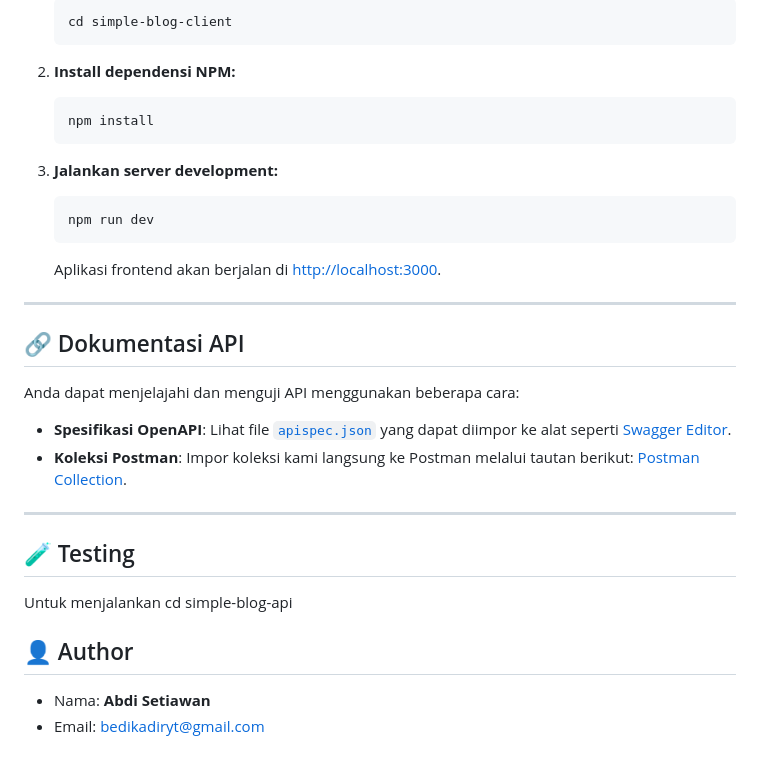
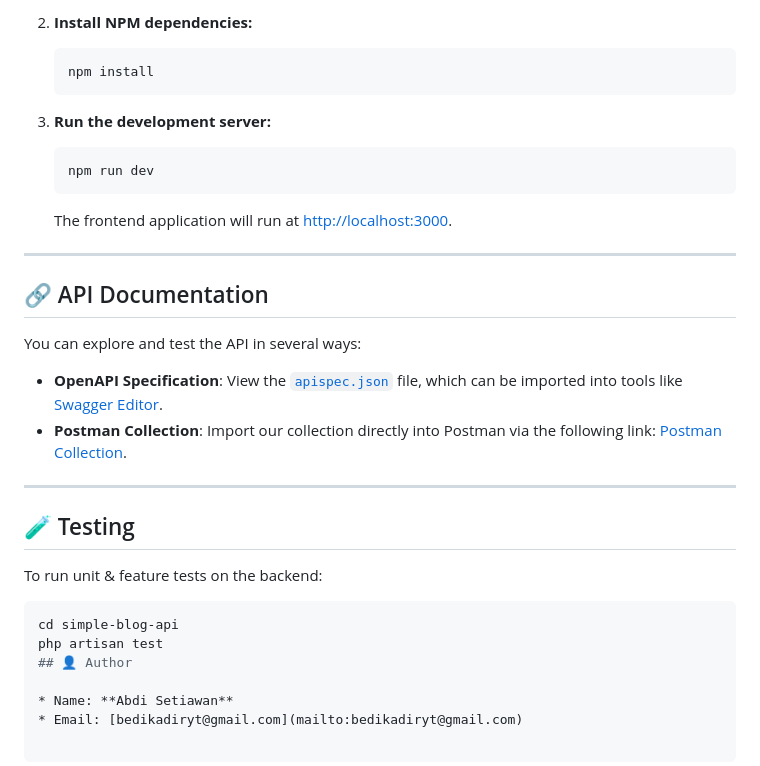
Before and after one commit to abdisetiakawan/Simple-Blog-Laravel, a Markdown page: README.md, the part around one of its changes. GitHub-like rendering.

Commit message:
docs: Update README with English translation
Updates the README file by translating the content from Indonesian to English.

This improves accessibility and understanding for a wider audience.

````diff
--- a/README.md
+++ b/README.md
@@ -88,36 +86,33 @@ Fitur utama mencakup **Back Office (Admin Panel)** untuk manajemen postingan blo
 
-   ```bash
-   cd simple-blog-client
-   ```
-2. **Install dependensi NPM:**
+2.  **Install NPM dependencies:**
+    ```bash
+    npm install
+    ```
 
-   ```bash
-   npm install
-   ```
-3. **Jalankan server development:**
-
-   ```bash
-   npm run dev
-   ```
-
-   Aplikasi frontend akan berjalan di [http://localhost:3000](http://localhost:3000).
+3.  **Run the development server:**
+    ```bash
+    npm run dev
+    ```
+    The frontend application will run at [http://localhost:3000](http://localhost:3000).
 
 ---
 
-## 🔗 Dokumentasi API
+## 🔗 API Documentation
 
-Anda dapat menjelajahi dan menguji API menggunakan beberapa cara:
+You can explore and test the API in several ways:
 
-* **Spesifikasi OpenAPI**: Lihat file [`apispec.json`](https://github.com/abdisetiakawan/Simple-Blog-Laravel/blob/main/apispec.json) yang dapat diimpor ke alat seperti [Swagger Editor](https://editor.swagger.io/).
-* **Koleksi Postman**: Impor koleksi kami langsung ke Postman melalui tautan berikut: [Postman Collection](https://abdisetiawan-4530305.postman.co/workspace/My-Workspace~1582fbbb-20be-4d6e-80b3-c6c566c3f915/collection/46764747-20827210-a359-4815-8bf3-e09ab1b606bc?action=share&source=copy-link&creator=46764747).
+* **OpenAPI Specification**: View the [`apispec.json`](https://github.com/abdisetiakawan/Simple-Blog-Laravel/blob/main/apispec.json) file, which can be imported into tools like [Swagger Editor](https://editor.swagger.io/).
+* **Postman Collection**: Import our collection directly into Postman via the following link: [Postman Collection](https://abdisetiawan-4530305.postman.co/workspace/My-Workspace~1582fbbb-20be-4d6e-80b3-c6c566c3f915/collection/46764747-20827210-a359-4815-8bf3-e09ab1b606bc?action=share&source=copy-link&creator=46764747).
 
 ---
 
 ## 🧪 Testing
 
-Untuk menjalankan cd simple-blog-api
-
+To run unit & feature tests on the backend:
+```bash
+cd simple-blog-api
+php artisan test
 ## 👤 Author
 
-* Nama: **Abdi Setiawan**
+* Name: **Abdi Setiawan**
 * Email: [bedikadiryt@gmail.com](mailto:bedikadiryt@gmail.com)
````
Also changed, not shown: other parts of README.md (+57 -59 lines).
